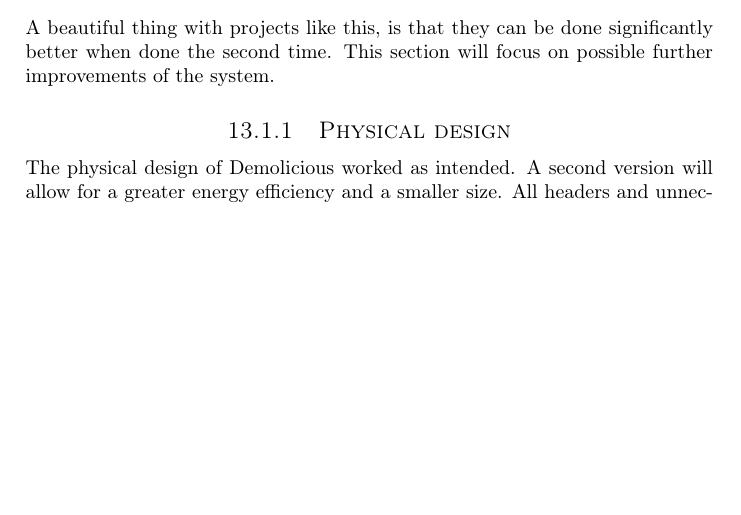
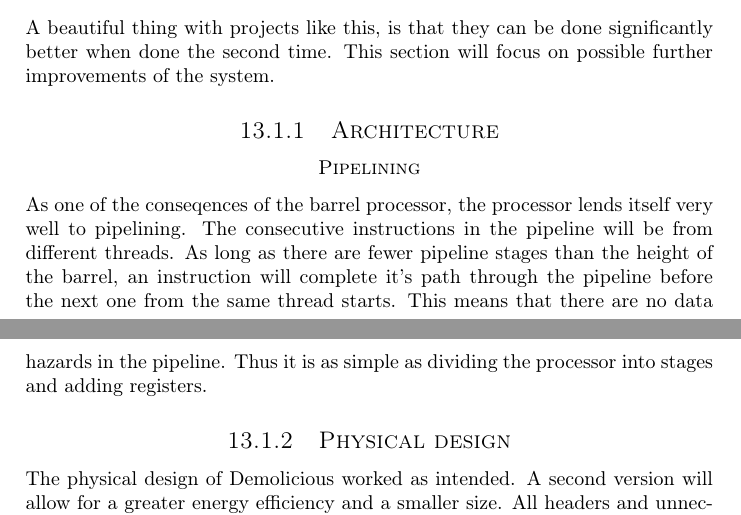
Before and after one commit to dmpro2014/report, a LaTeX thesis (report/main/report.tex, which reads report/conclusion/conclusion.tex): part of page 71 of 84 before the commit and two parts of pages 71 and 72 of 84 after it, the two joined at a grey line, cut so that both start at the same text, the shorter picture padded with empty space. Compiled offline with pdfLaTeX.

Commit message:
Further work: Pipelining.

```diff
--- a/report/conclusion/conclusion.tex
+++ b/report/conclusion/conclusion.tex
@@ -23,6 +23,13 @@ and GPUs specifically.
 A beautiful thing with projects like this, is that they can be done significantly better when done the second time.
 This section will focus on possible further improvements of the system.
 
+\subsection{Architecture}
+\subsubsection*{Pipelining}
+As one of the conseqences of the barrel processor, the processor lends itself very well to pipelining.
+The consecutive instructions in the pipeline will be from different threads.
+As long as there are fewer pipeline stages than the height of the barrel, an instruction will complete it's path through the pipeline before the next one from the same thread starts.
+This means that there are no data hazards in the pipeline. Thus it is as simple as dividing the processor into stages and adding registers.
+
 \subsection{Physical design}
 The physical design of Demolicious worked as intended.
 A second version will allow for a greater energy efficiency and a smaller size.
```
